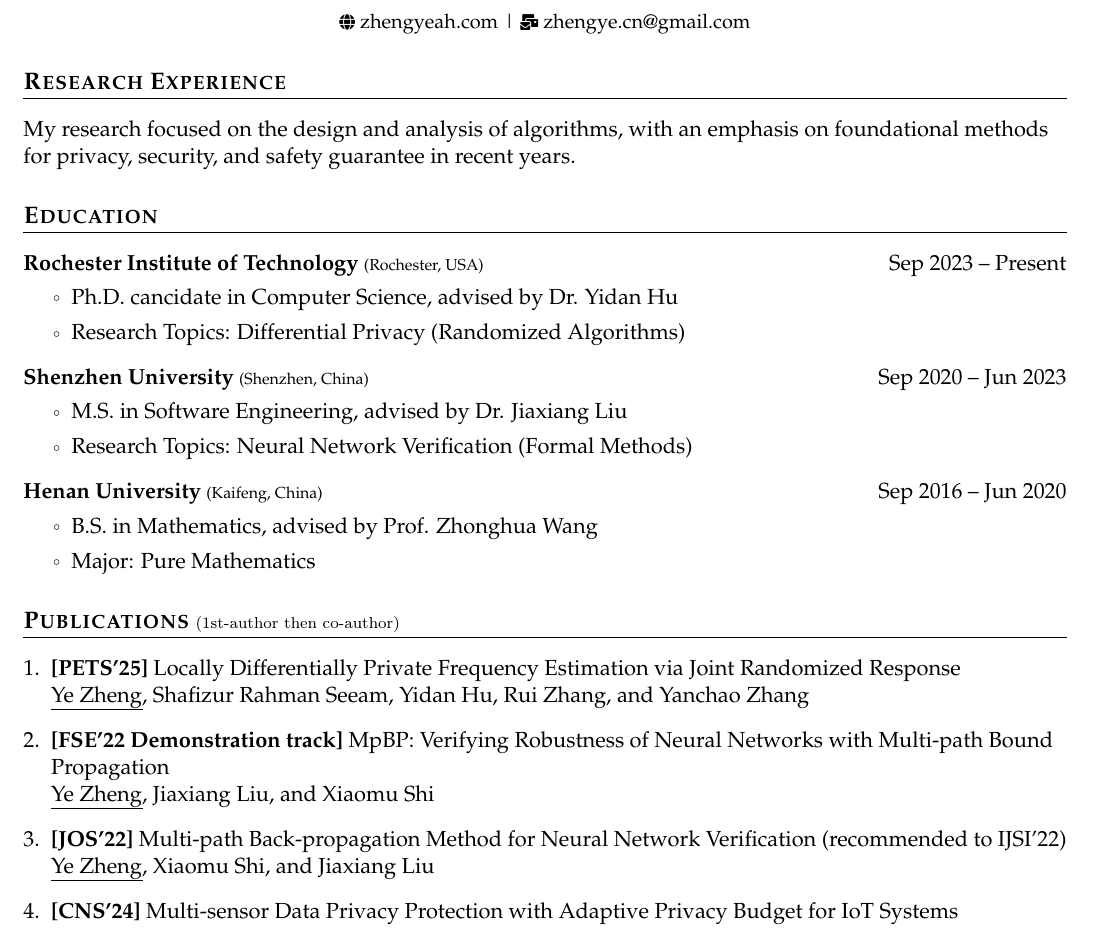
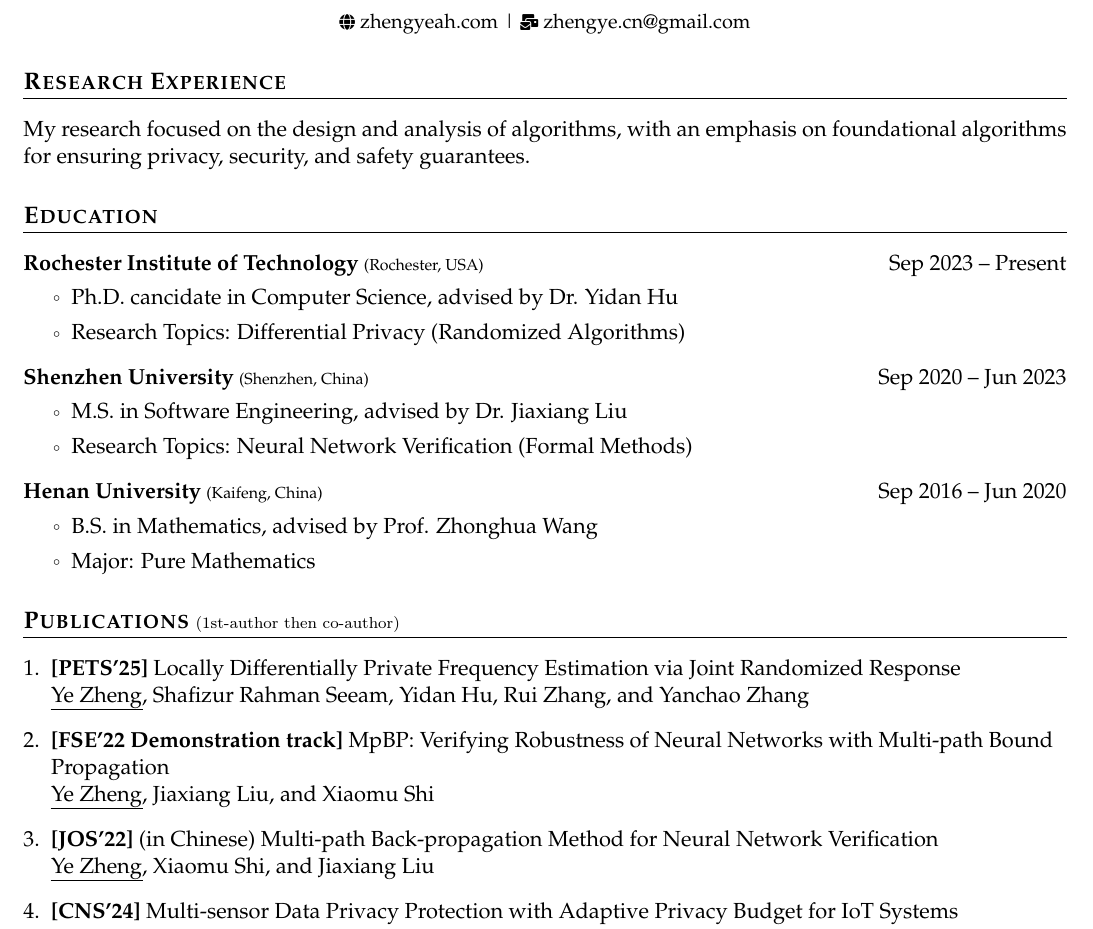
Before and after one commit to ZhengYeah/Academic-CV, a LaTeX document (main.tex): part of the page, cut so that both start at the same text. Compiled offline with pdfLaTeX.

Commit message:
Update research experience

```diff
--- a/main.tex
+++ b/main.tex
@@ -78,7 +78,7 @@
 \section{\textbf{Research Experience}}
 
 My research focused on the design and analysis of algorithms, with an emphasis on
-foundational methods for privacy, security, and safety guarantee in recent years.
+foundational algorithms for ensuring privacy, security, and safety guarantees.
 
 \section{\textbf{Education}}
 
@@ -108,7 +108,7 @@
   \uline{Ye Zheng}, Shafizur Rahman Seeam, Yidan Hu, Rui Zhang, and Yanchao Zhang
   \item \textbf{[FSE'22 Demonstration track]} MpBP: Verifying Robustness of Neural Networks with Multi-path Bound Propagation \\
   \uline{Ye Zheng}, Jiaxiang Liu, and Xiaomu Shi
-  \item \textbf{[JOS'22]} Multi-path Back-propagation Method for Neural Network Verification (recommended to IJSI'22)\\
+  \item \textbf{[JOS'22]} (in Chinese) Multi-path Back-propagation Method for Neural Network Verification \\
   \uline{Ye Zheng}, Xiaomu Shi, and Jiaxiang Liu
   \item \textbf{[CNS'24]} Multi-sensor Data Privacy Protection with Adaptive Privacy Budget for IoT Systems \\
   Xinyi Liu, \uline{Ye Zheng}, Zhengxiong Li, and Yidan Hu
```
Also changed, not shown: main.pdf.
